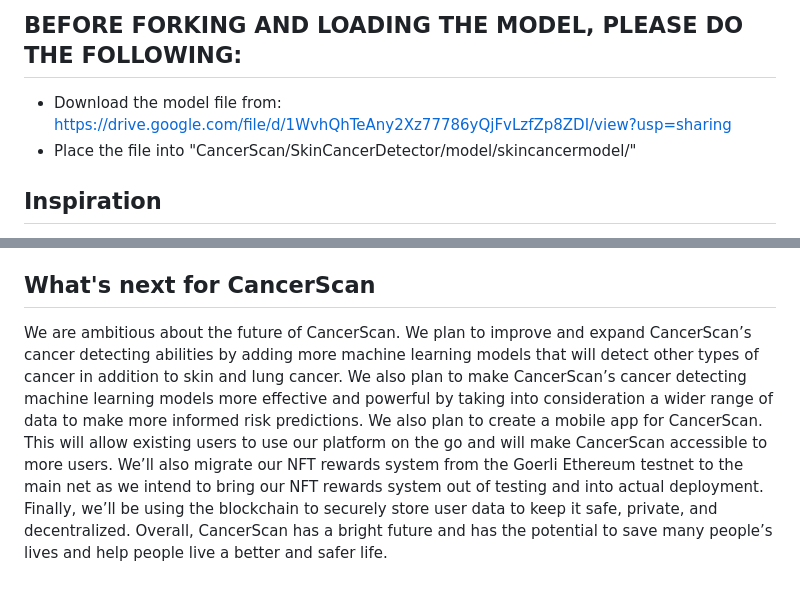
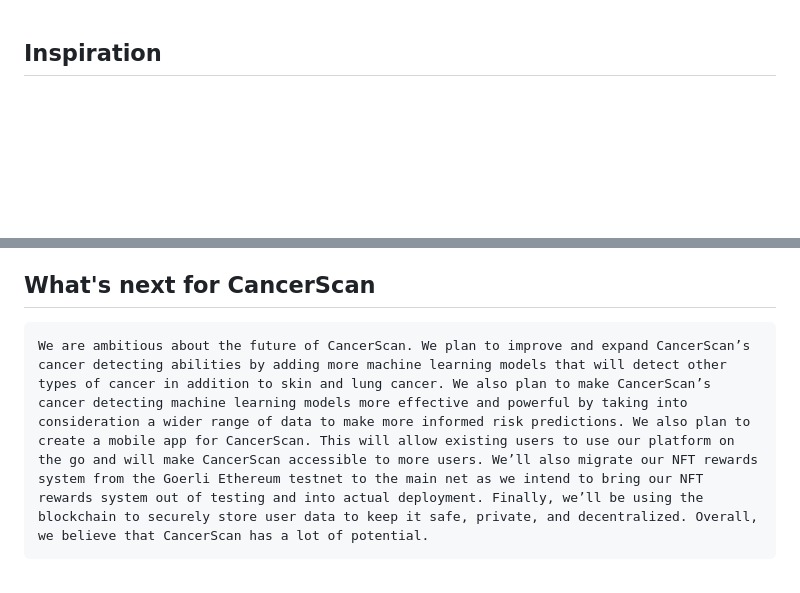
Before and after one commit to C0D3W1Z/CancerScan, a Markdown page: README.md, 2 parts joined by grey strips. Drawn GitHub-style; blank space fills up the shorter version.

```diff
--- a/README.md
+++ b/README.md
@@ -1,8 +1,3 @@
-## BEFORE FORKING AND LOADING THE MODEL, PLEASE DO THE FOLLOWING:
-
-- Download the model file from: https://drive.google.com/file/d/1WvhQhTeAny2Xz77786yQjFvLzfZp8ZDI/view?usp=sharing
-- Place the file into "CancerScan/SkinCancerDetector/model/skincancermodel/"
-
 ## Inspiration
 
 Cancer, the second leading cause of death in the United States, is often viewed as a daunting and overwhelming topic. Cancer can affect anyone, regardless of their age, gender, or background. In our current state, it is crucial that we work towards reducing the burden of cancer on individuals, families, and communities. As such, it is imperative that we increase access to preventative cancer screenings and resources for those living with cancer. Our inspiration for developing CancerScan stems from our fundamental belief that everyone deserves access to the tools necessary to take control of their own health and well-being. Furthermore, we were inspired by the knowledge that early detection is paramount in the fight against cancer. By providing an easy-to-use and accessible platform for cancer screening, we hope to empower individuals to take proactive measures towards their health and potentially detect any issues before they escalate. Additionally, we were also inspired by CancerScan's potential to address healthcare disparities and bridge gaps in access to care for underserved communities that may face greater barriers to screening and care. Given the significant positive impact that a platform for cancer detection and management could have on countless lives, we developed CancerScan with the goal of making a real difference in people's lives and contributing to a healthier and more equitable future.
@@ -40,4 +35,4 @@ We learned a lot of things during the development of CancerScan. We learned a lo
 
 ## What's next for CancerScan
 
-We are ambitious about the future of CancerScan. We plan to improve and expand CancerScan’s cancer detecting abilities by adding more machine learning models that will detect other types of cancer in addition to skin and lung cancer. We also plan to make CancerScan’s cancer detecting machine learning models more effective and powerful by taking into consideration a wider range of data to make more informed risk predictions. We also plan to create a mobile app for CancerScan. This will allow existing users to use our platform on the go and will make CancerScan accessible to more users. We’ll also migrate our NFT rewards system from the Goerli Ethereum testnet to the main net as we intend to bring our NFT rewards system out of testing and into actual deployment. Finally, we’ll be using the blockchain to securely store user data to keep it safe, private, and decentralized. Overall, CancerScan has a bright future and has the potential to save many people’s lives and help people live a better and safer life.
+	We are ambitious about the future of CancerScan. We plan to improve and expand CancerScan’s cancer detecting abilities by adding more machine learning models that will detect other types of cancer in addition to skin and lung cancer. We also plan to make CancerScan’s cancer detecting machine learning models more effective and powerful by taking into consideration a wider range of data to make more informed risk predictions. We also plan to create a mobile app for CancerScan. This will allow existing users to use our platform on the go and will make CancerScan accessible to more users. We’ll also migrate our NFT rewards system from the Goerli Ethereum testnet to the main net as we intend to bring our NFT rewards system out of testing and into actual deployment. Finally, we’ll be using the blockchain to securely store user data to keep it safe, private, and decentralized. Overall, we believe that CancerScan has a lot of potential.
```
